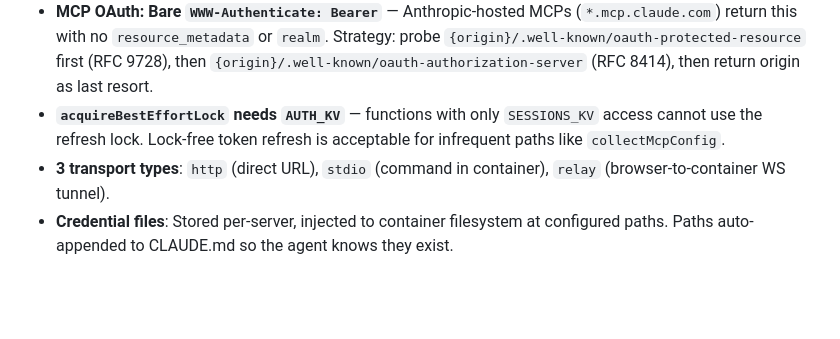
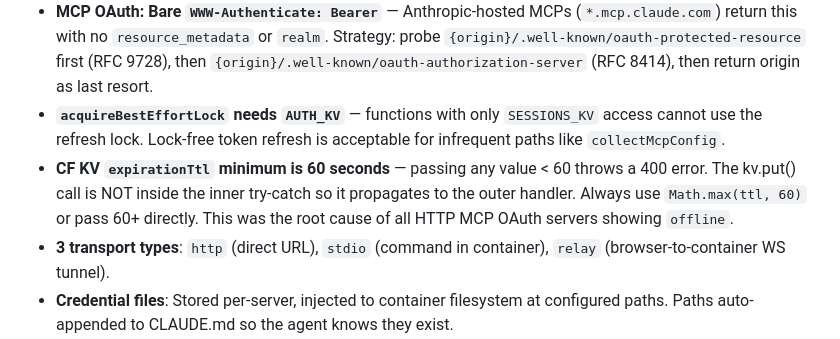
Before and after one commit to Aventerica89/vaporforge, a Markdown page: CLAUDE.md, the part around the change. Drawn GitHub-style; blank space fills up the shorter version.

Commit message:
docs: add CF KV expirationTtl minimum 60s gotcha to CLAUDE.md

```diff
--- a/CLAUDE.md
+++ b/CLAUDE.md
@@ -166,6 +166,7 @@ Visual website editor — click components in a live Astro preview, describe edi
 - **MCP OAuth: Callback must set both fields** — `oauthStatus: 'authorized'` AND `requiresOAuth: true` must be written together in the callback. They are checked independently downstream; missing either breaks token injection or UI visibility.
 - **MCP OAuth: Bare `WWW-Authenticate: Bearer`** — Anthropic-hosted MCPs (`*.mcp.claude.com`) return this with no `resource_metadata` or `realm`. Strategy: probe `{origin}/.well-known/oauth-protected-resource` first (RFC 9728), then `{origin}/.well-known/oauth-authorization-server` (RFC 8414), then return origin as last resort.
 - **`acquireBestEffortLock` needs `AUTH_KV`** — functions with only `SESSIONS_KV` access cannot use the refresh lock. Lock-free token refresh is acceptable for infrequent paths like `collectMcpConfig`.
+- **CF KV `expirationTtl` minimum is 60 seconds** — passing any value < 60 throws a 400 error. The kv.put() call is NOT inside the inner try-catch so it propagates to the outer handler. Always use `Math.max(ttl, 60)` or pass 60+ directly. This was the root cause of all HTTP MCP OAuth servers showing `offline`.
 - **3 transport types**: `http` (direct URL), `stdio` (command in container), `relay` (browser-to-container WS tunnel).
 - **Credential files**: Stored per-server, injected to container filesystem at configured paths. Paths auto-appended to CLAUDE.md so the agent knows they exist.
 - **PUT /api/mcp/:name** for editing servers. **PUT /api/mcp/:name/toggle** for enable/disable.
```
